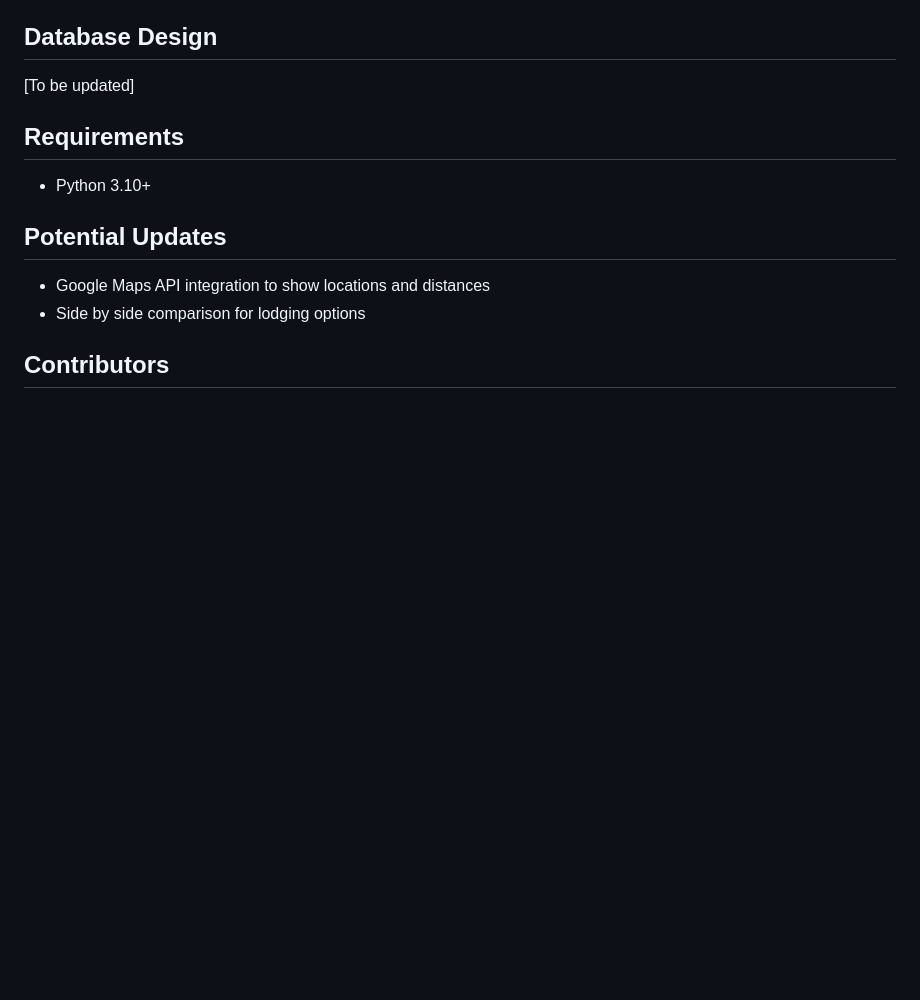
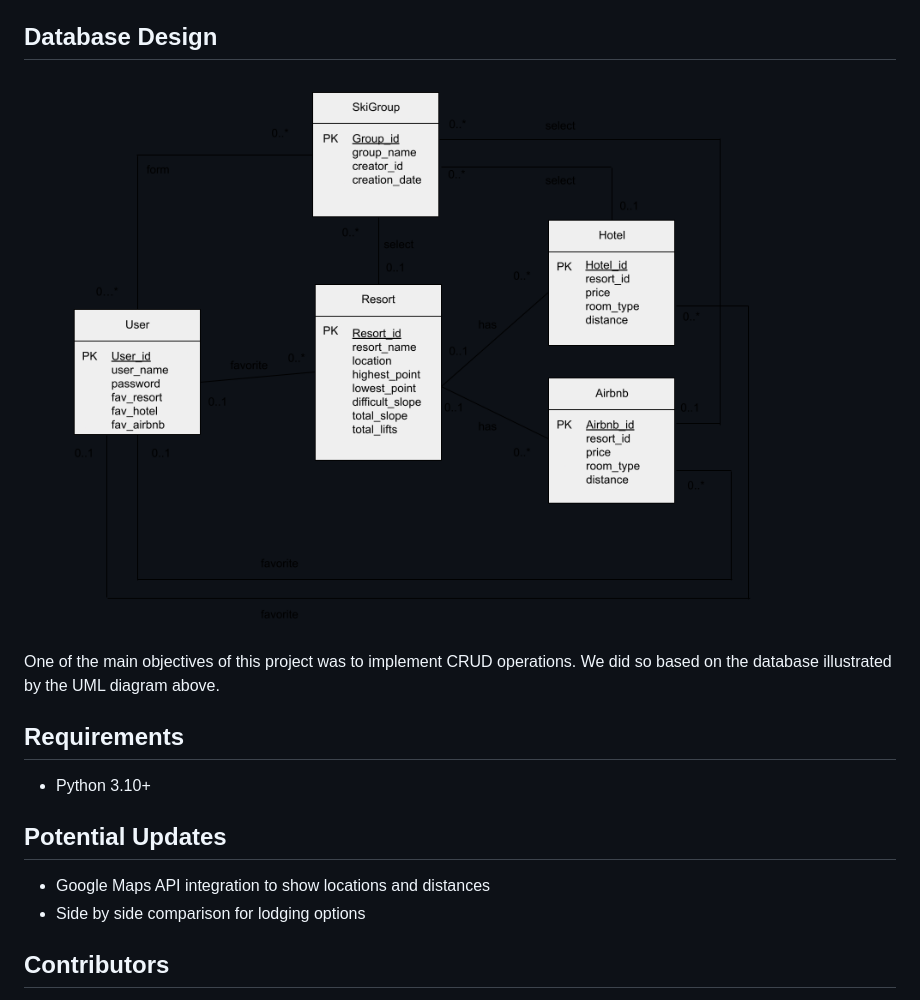
Before and after one commit to Qijie-Sun/SkiStays, a Markdown page: README.md, the part around the change. Rendered like a GitHub page; pictures changed too: static/images/SkiUML.png (added); blank space fills up the shorter version.

```diff
--- a/README.md
+++ b/README.md
@@ -13,7 +13,10 @@ the application allows multi-user interaction by enabling users to create a ski
 their desired ski resort, hotel or Airbnb.
 
 ## Database Design
-[To be updated]
+![UML](https://github.com/Qijie-Sun/SkiStays/blob/main/static/images/SkiUML.png)
+
+One of the main objectives of this project was to implement CRUD operations. We did so based on the
+database illustrated by the UML diagram above.
 
 ## Requirements
 - Python 3.10+
```
